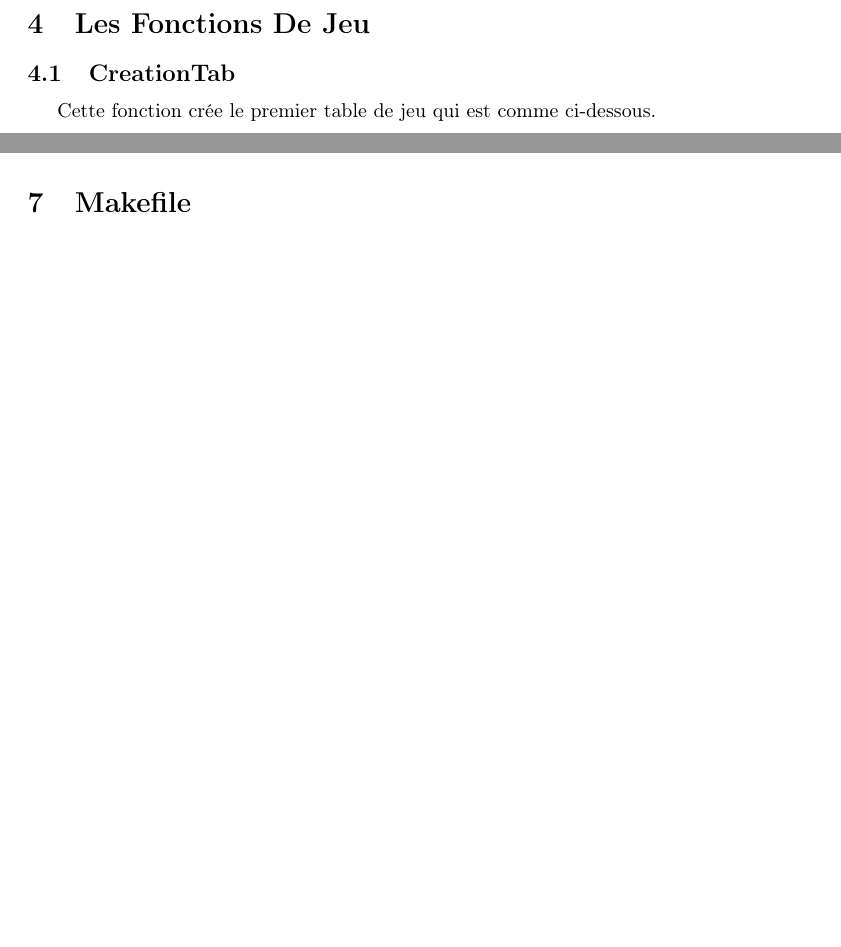
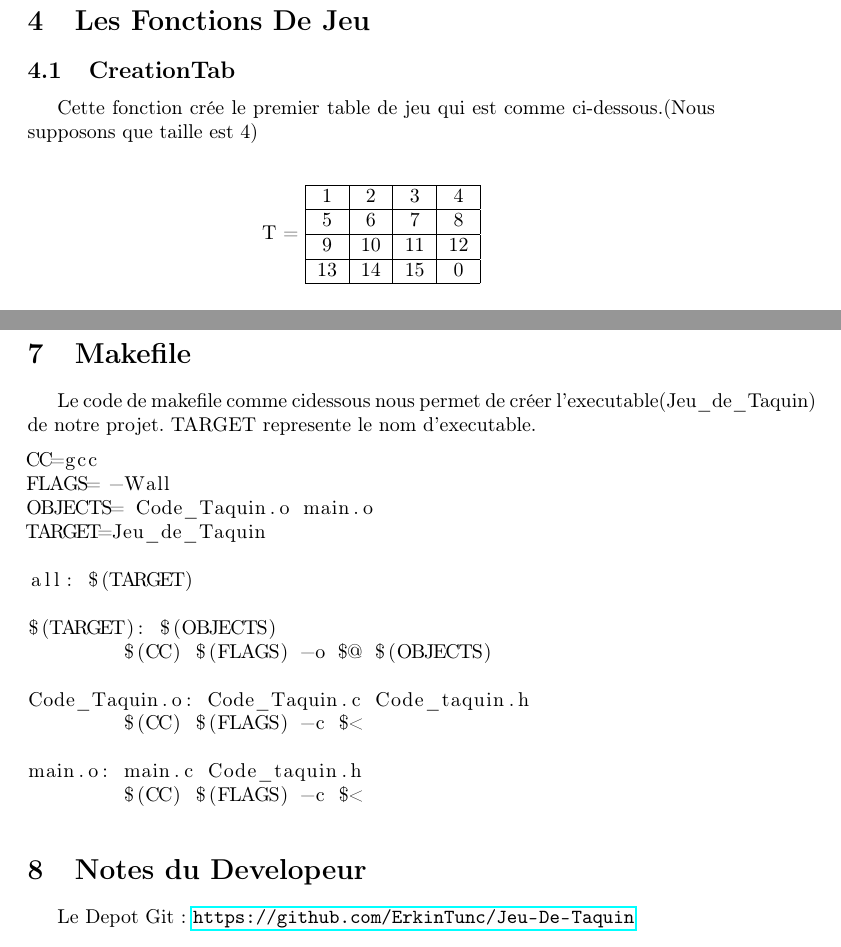
Before and after one commit to ErkinTunc/Jeu-De-Taquin, a LaTeX document (Code_Rapport.tex): two parts of pages 2 and 4 of 4 before the commit and two parts of pages 3 and 5 of 5 after it, joined at a grey line, cut so that both start at the same text, the shorter picture padded with empty space. Compiled offline with pdfLaTeX.

Commit message:
Ajout de information(majorite)

```diff
--- a/Code_Rapport.tex
+++ b/Code_Rapport.tex
@@ -4,6 +4,8 @@
 \usepackage[T1]{fontenc}
 \usepackage{amssymb}
 \usepackage{mathtools}
+\usepackage{listings}
+\usepackage{hyperref}
 
 \title{L2 INFORMATIQUE – PROGRAMMATION AVANCEE \\ PROJET : JEU DE TAQUIN}
 \author{Erkin Tunç Boya}
@@ -64,9 +67,18 @@ Dans cette structure il y a : \\
 \section{Les Fonctions De Jeu}
 
 \subsection{CreationTab}
-Cette fonction crée le premier table de jeu qui est comme ci-dessous.
+Cette fonction crée le premier table de jeu qui est comme ci-dessous.(Nous supposons que taille est 4) \\
 
-%ici ajoute une matrice  4x4 qui a le nombre croissante
+\begin{center}
+	T =
+	\begin{tabular}{|c|c|c|c|} \hline
+	 1 & 2 & 3 & 4 \\  \hline
+	 5 & 6 & 7 & 8 \\  \hline
+	 9 & 10 & 11 & 12 \\ \hline
+	13 & 14 & 15 & 0 \\ \hline
+	\end{tabular}
+\end{center}
+
 
 \subsection{AffectFichier}
 Cette fonction nous permet de continuer un jeu qui est deja sauvgardé sur le fichier. Grace a lisage d'un fichier.
@@ -137,5 +151,27 @@ En partie III le joueur peut choisir le taille de tableau. L'interface lui perme
 Dans cette partie le joueur peut quitter le jeu grace a un button choissi
 
 \section{Makefile}
+Le code de makefile comme ci\-dessous nous permet de créer l'executable(Jeu\_de\_Taquin) de notre projet.
+TARGET represente le nom d'executable.
+\begin{lstlisting}
+CC=gcc
+FLAGS= -Wall
+OBJECTS= Code_Taquin.o main.o
+TARGET=Jeu_de_Taquin
+
+all: $(TARGET)
+
+$(TARGET): $(OBJECTS)
+	$(CC) $(FLAGS) -o $@ $(OBJECTS)
+
+Code_Taquin.o: Code_Taquin.c Code_taquin.h
+	$(CC) $(FLAGS) -c $<
+
+main.o: main.c Code_taquin.h
+	$(CC) $(FLAGS) -c $<
+\end{lstlisting}
+
+\section{Notes du Developeur}
+Le Depot Git : \url{https://github.com/ErkinTunc/Jeu-De-Taquin} \\
 
 \end{document}
```
Also changed, not shown: Code_Rapport.tex (9 more changed lines).
